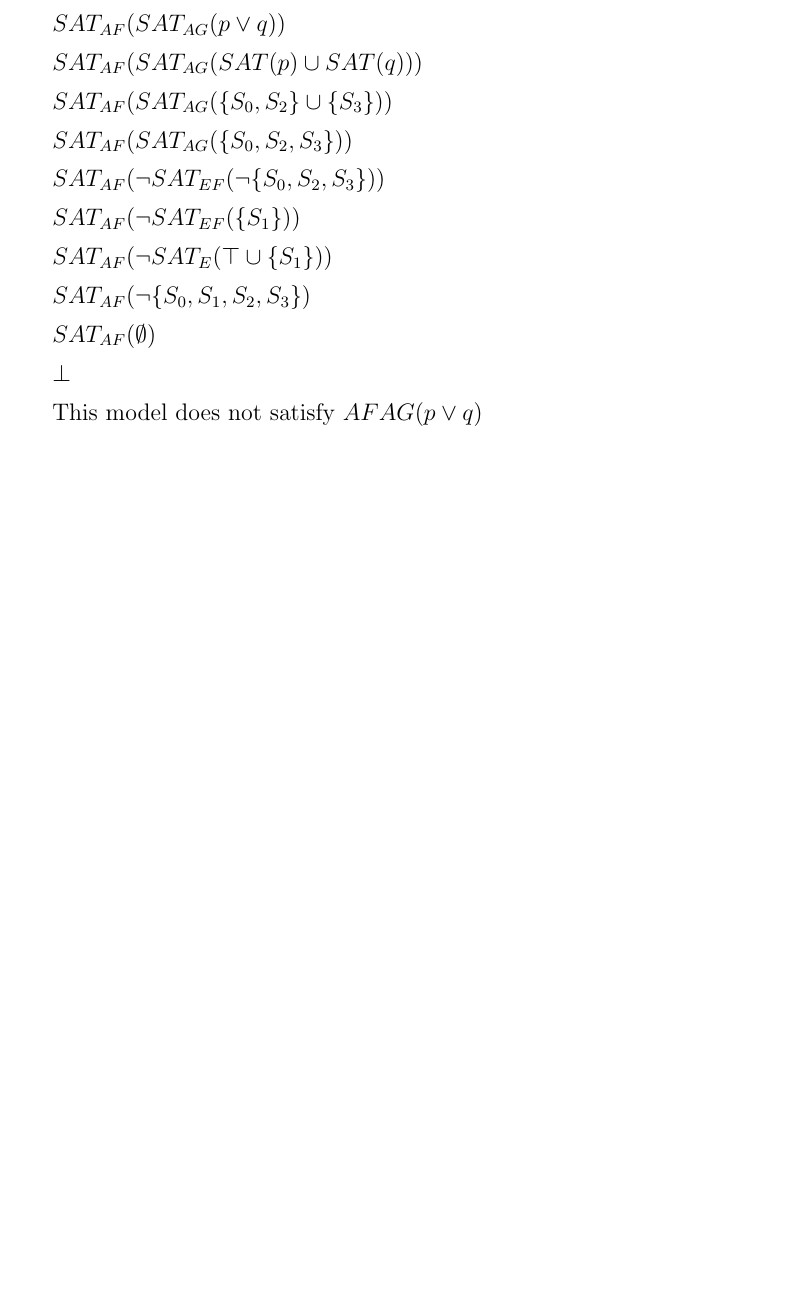
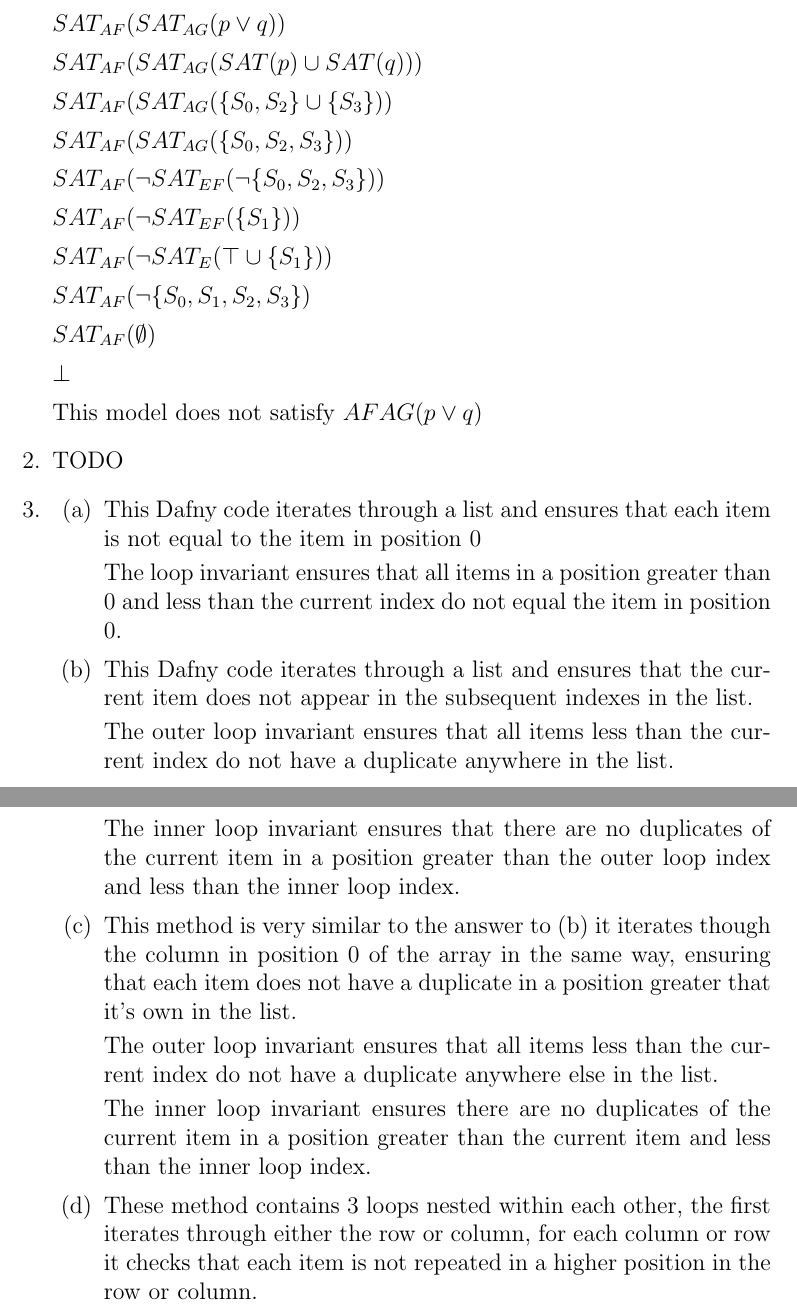
Before and after one commit to RiverPhillips/Com3028-CW2, a LaTeX document (report/Cw2.tex): part of the page before the commit and two parts of pages 1 and 2 of 2 after it, the two joined at a grey line, cut so that both start at the same text, the shorter picture padded with empty space. Compiled offline with pdfLaTeX.

Commit message:
Begin question 2
Signed-off-by: River Phillips <riverphillips1@gmail.com>

```diff
--- a/report/Cw2.tex
+++ b/report/Cw2.tex
@@ -49,6 +49,32 @@ $\bot$
 
 This model does not satisfy $AF AG (p \lor q)$
 
+\item TODO
+
+\item
+	\begin{enumerate}
+	\item This Dafny code iterates through a list and ensures that each item is not equal to the item in position 0
+
+	The loop invariant ensures that all items in a position greater than 0 and less than the current index do not equal the item in position 0.
+
+	\item This Dafny code iterates through a list and ensures that the current item does not appear in the subsequent indexes in the list.
+
+	The outer loop invariant ensures that all items less than the current index do not have a duplicate anywhere in the list.
+
+	The inner loop invariant ensures that there are no duplicates of the current item in a position greater than the outer loop index and less than the inner loop index.
+
+
+	\item This method is very similar to the answer to (b) it iterates though the column in position 0 of the array in the same way, ensuring that each item does not have a duplicate in a position greater that it's own in the list.
+
+	The outer loop invariant ensures that all items less than the current index do not have a duplicate anywhere else in the list.
+
+	The inner loop invariant ensures there are no duplicates of the current item in a position greater than the current item and less than the inner loop index.
+
+	\item These method contains 3 loops nested within each other, the first iterates through either the row or column, for each column or row  it checks that each item is not repeated in a higher position in the row or column.
+
+
+	\end{enumerate}
+
 
 
 \end{enumerate}
```
Also changed, not shown: report/Cw2.pdf, 1 other file.
